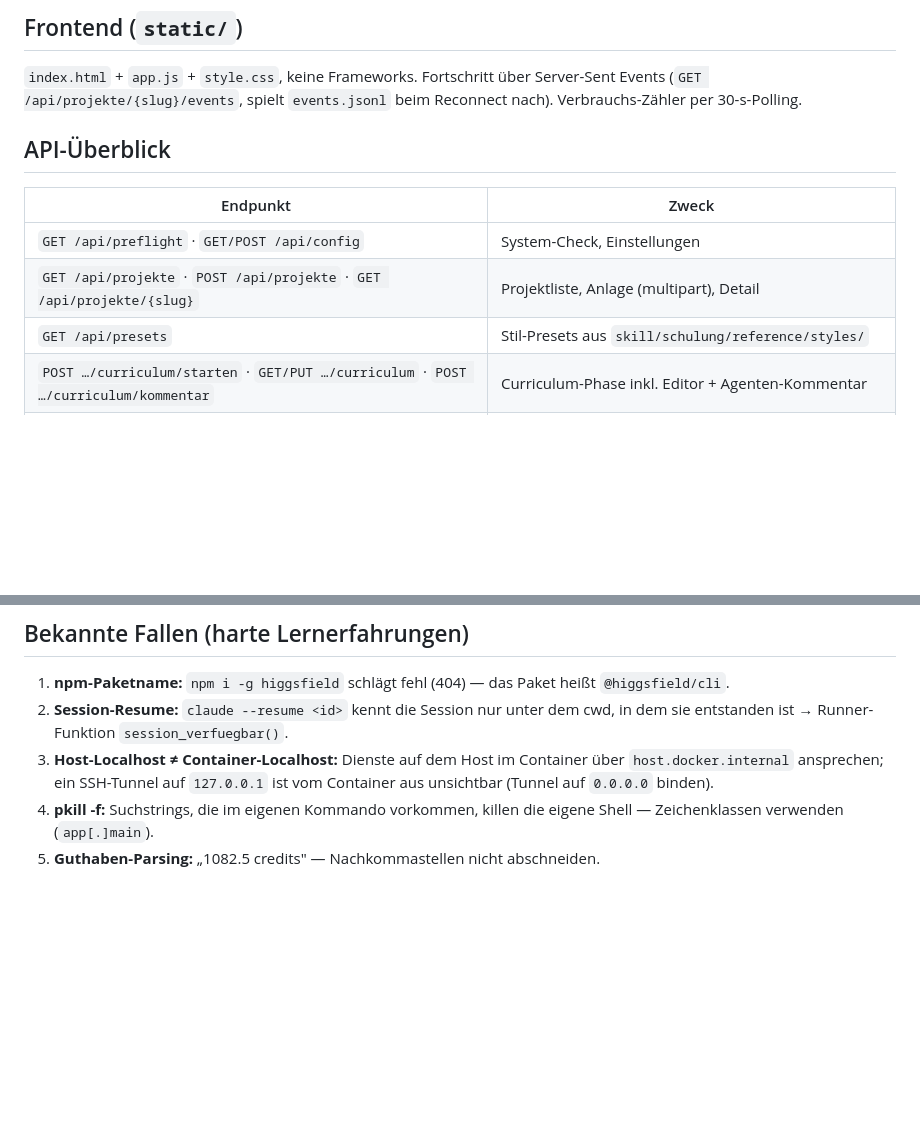
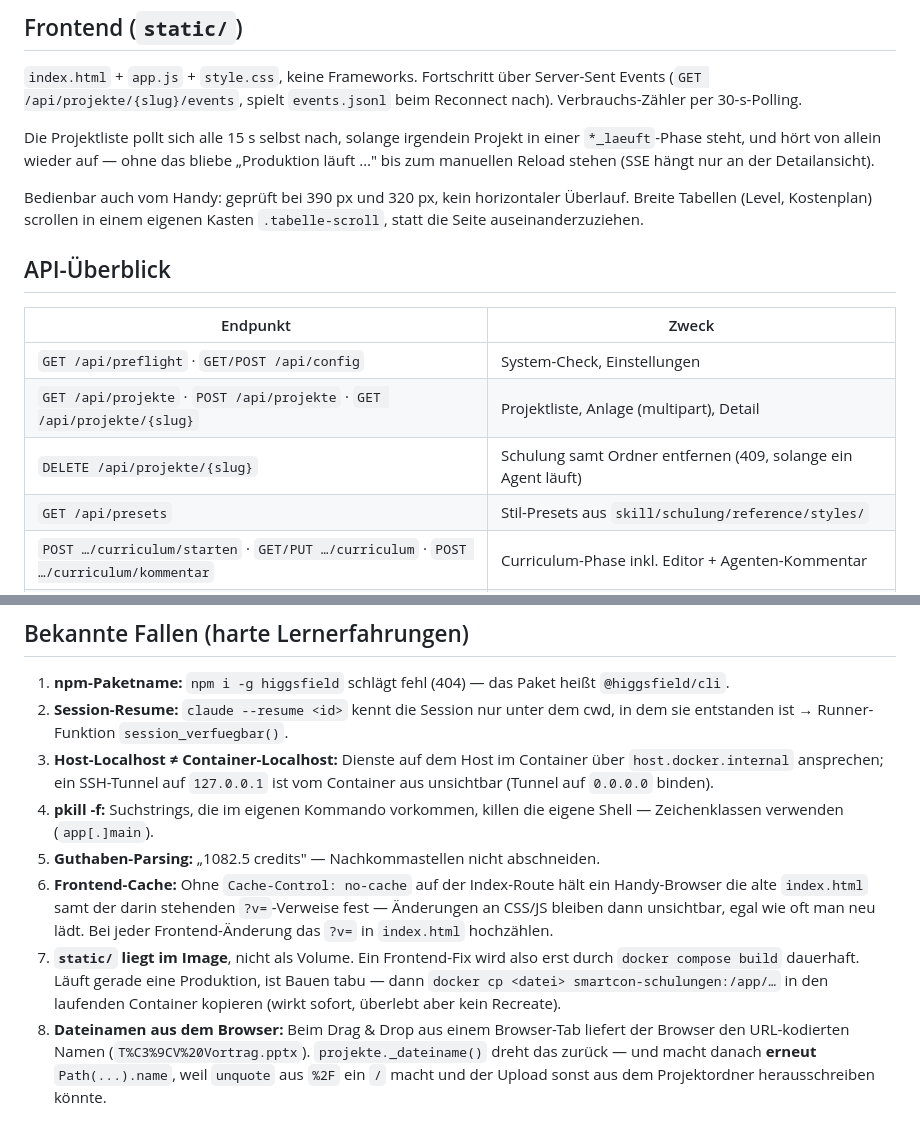
Before and after one commit to Audiojoy72/SmartCon-Kurse, a Markdown page: TECH_STACK.md, 2 parts joined by grey strips. Drawn GitHub-style; blank space fills up the shorter version.

```diff
--- a/TECH_STACK.md
+++ b/TECH_STACK.md
@@ -34,12 +34,22 @@ Dateisystem (`config.json`, `projects/<slug>/`).
 Server-Sent Events (`GET /api/projekte/{slug}/events`, spielt `events.jsonl`
 beim Reconnect nach). Verbrauchs-Zähler per 30-s-Polling.
 
+Die Projektliste pollt sich alle 15 s selbst nach, solange irgendein Projekt in
+einer `*_laeuft`-Phase steht, und hört von allein wieder auf — ohne das bliebe
+„Produktion läuft …" bis zum manuellen Reload stehen (SSE hängt nur an der
+Detailansicht).
+
+Bedienbar auch vom Handy: geprüft bei 390 px und 320 px, kein horizontaler
+Überlauf. Breite Tabellen (Level, Kostenplan) scrollen in einem eigenen Kasten
+`.tabelle-scroll`, statt die Seite auseinanderzuziehen.
+
 ## API-Überblick
 
 | Endpunkt | Zweck |
 |---|---|
 | `GET /api/preflight` · `GET/POST /api/config` | System-Check, Einstellungen |
 | `GET /api/projekte` · `POST /api/projekte` · `GET /api/projekte/{slug}` | Projektliste, Anlage (multipart), Detail |
+| `DELETE /api/projekte/{slug}` | Schulung samt Ordner entfernen (409, solange ein Agent läuft) |
 | `GET /api/presets` | Stil-Presets aus `skill/schulung/reference/styles/` |
 | `POST …/curriculum/starten` · `GET/PUT …/curriculum` · `POST …/curriculum/kommentar` | Curriculum-Phase inkl. Editor + Agenten-Kommentar |
 | `GET …/gate` · `POST …/gate/kostenplan` · `POST …/go` | Freigabe-Gate: Level, Kosten, Guthaben, Go mit Medium-Overrides |
@@ -108,3 +118,17 @@ gesamt.**
 4. **pkill -f:** Suchstrings, die im eigenen Kommando vorkommen, killen die
    eigene Shell — Zeichenklassen verwenden (`app[.]main`).
 5. **Guthaben-Parsing:** „1082.5 credits" — Nachkommastellen nicht abschneiden.
+6. **Frontend-Cache:** Ohne `Cache-Control: no-cache` auf der Index-Route hält
+   ein Handy-Browser die alte `index.html` samt der darin stehenden
+   `?v=`-Verweise fest — Änderungen an CSS/JS bleiben dann unsichtbar, egal wie
+   oft man neu lädt. Bei jeder Frontend-Änderung das `?v=` in `index.html`
+   hochzählen.
+7. **`static/` liegt im Image**, nicht als Volume. Ein Frontend-Fix wird also
+   erst durch `docker compose build` dauerhaft. Läuft gerade eine Produktion,
+   ist Bauen tabu — dann `docker cp <datei> smartcon-schulungen:/app/…` in den
+   laufenden Container kopieren (wirkt sofort, überlebt aber kein Recreate).
+8. **Dateinamen aus dem Browser:** Beim Drag & Drop aus einem Browser-Tab
+   liefert der Browser den URL-kodierten Namen (`T%C3%9CV%20Vortrag.pptx`).
+   `projekte._dateiname()` dreht das zurück — und macht danach **erneut**
+   `Path(...).name`, weil `unquote` aus `%2F` ein `/` macht und der Upload
+   sonst aus dem Projektordner herausschreiben könnte.
```
Also changed, not shown: CLAUDE.md (+14 -2 lines), README.md (+3 -0 lines).
